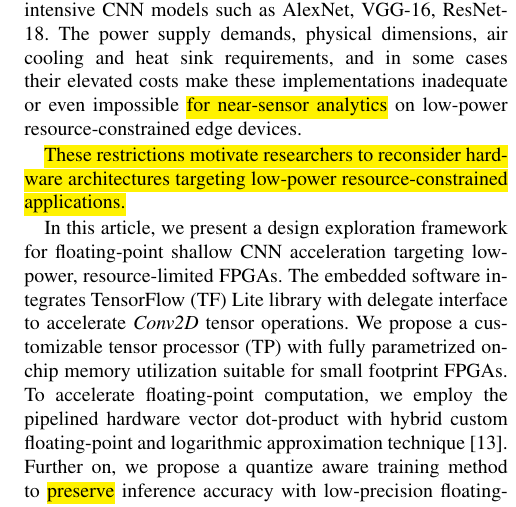
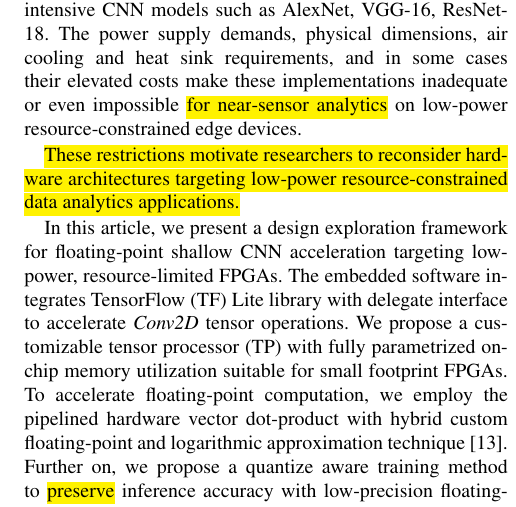
Before and after one commit to YaribNevarez/sensor-edge, a LaTeX paper (sensor-edge-journal/main/main.tex, which reads sensor-edge-journal/content/introduction.tex): part of one column of page 2 of 7, cut so that both start at the same text. The pictures show the PDF file sensor-edge-journal/main/main.pdf that the author committed with the source.

Commit message:
progress

```diff
--- a/sensor-edge-journal/content/introduction.tex
+++ b/sensor-edge-journal/content/introduction.tex
@@ -18,7 +18,7 @@ Due to the high computational demands of CNNs, dedicated hardware \REVIEW{archit
 However, most of these CNN accelerators have been implemented to target mid- to high-range FPGAs to compute intensive CNN models such as AlexNet, VGG-16, ResNet-18. The power supply demands, physical dimensions, air cooling and heat sink requirements, and in some cases their elevated costs make these implementations inadequate or even impossible \REVIEW{for near-sensor analytics} on low-power resource-constrained edge devices.
 
 
-\REVIEW{These restrictions motivate researchers to reconsider hardware architectures targeting low-power resource-constrained applications.}
+\REVIEW{These restrictions motivate researchers to reconsider hardware architectures targeting low-power resource-constrained data analytics applications.}
 
 In this article, we present a design exploration framework for floating-point shallow CNN acceleration targeting low-power, resource-limited FPGAs. The embedded software integrates TensorFlow (TF) Lite library with delegate interface to accelerate \emph{Conv2D} tensor operations. We propose a customizable tensor processor (TP) with fully parametrized on-chip memory utilization suitable for small footprint FPGAs. To accelerate floating-point computation, we employ the pipelined hardware vector dot-product with hybrid custom floating-point and logarithmic approximation technique\cite{nevarez2021accelerating}. Further on, we propose a quantize aware training method to \REVIEW{preserve} inference accuracy with low-precision floating-point formats.
 
```
Also changed, not shown: sensor-edge-journal/main/main.pdf, 2 other files.
